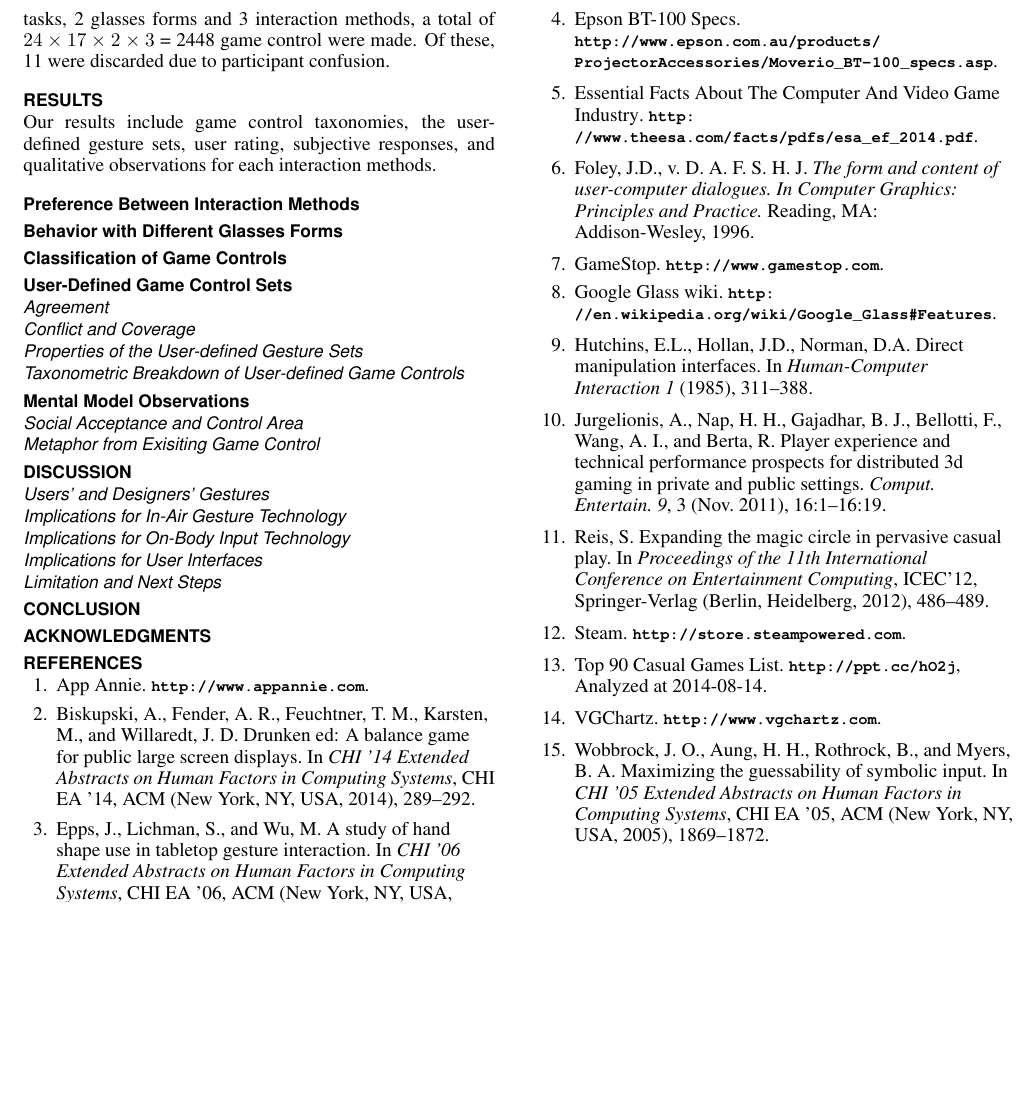
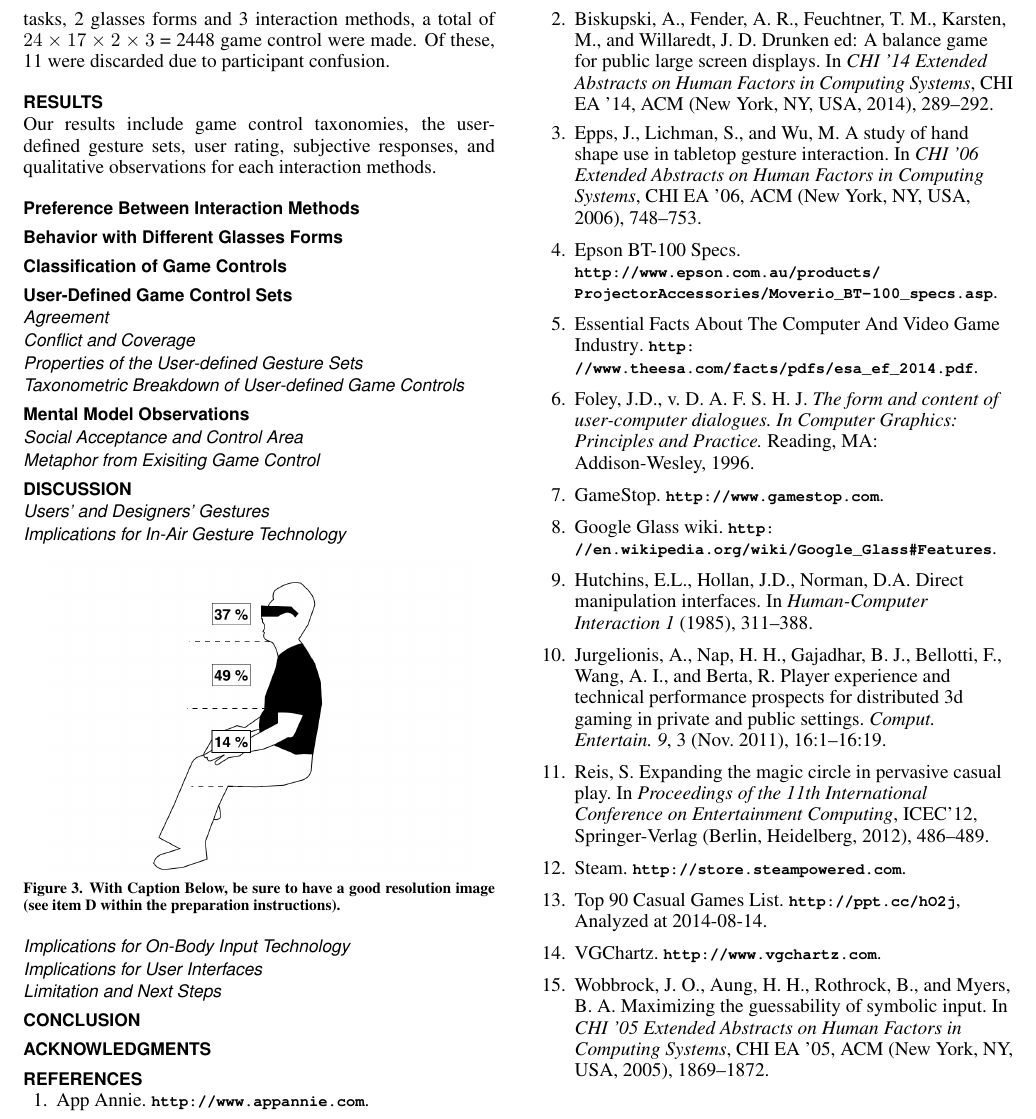
Before and after one commit to huw12313212/CHI-15-UserDefinedGameControlWithSmartGlassesInPublicSpace, a LaTeX document (Paper-LaTex/sigchi-sample.tex): part of page 3 of 3, cut so that both start at the same text, the shorter picture padded with empty space. Compiled offline with pdfLaTeX.

Commit message:
in-air picture

```diff
--- a/Paper-LaTex/sigchi-sample.tex
+++ b/Paper-LaTex/sigchi-sample.tex
@@ -271,9 +271,16 @@ Our results include game control taxonomies, the user-defined gesture sets, user
   \section{Discussion}
     \subsubsection{Users' and Designers' Gestures}
     \subsubsection{Implications for In-Air Gesture Technology}
-    \subsubsection{Implications for On-Body Input Technology}
-    \subsubsection{Implications for User Interfaces}
-    \subsubsection{Limitation and Next Steps}
+  \begin{figure}[!h]
+  \centering
+  \includegraphics[width=0.9\columnwidth]{InAirporpotion}
+  \caption{With Caption Below, be sure to have a good resolution image
+    (see item D within the preparation instructions).}
+  \label{fig:figureInAirPorpotion}
+  \end{figure}
+  \subsubsection{Implications for On-Body Input Technology}
+  \subsubsection{Implications for User Interfaces}
+  \subsubsection{Limitation and Next Steps}
     %Glass Forms 只有兩種
     %Culture問題?
     %Interaction with 桌椅？
```
Also changed, not shown: Keynote/Figure/UserDefinedGameControlFigure.key/Data/st23-6270.jpg (added), Keynote/Figure/UserDefinedGameControlFigure.key/preview.jpg, Keynote/Figure/小太陽.key/preview.jpg, Paper-LaTex/InAirporpotion.png (added), Paper-LaTex/sigchi-sample.pdf, 8 other files.
